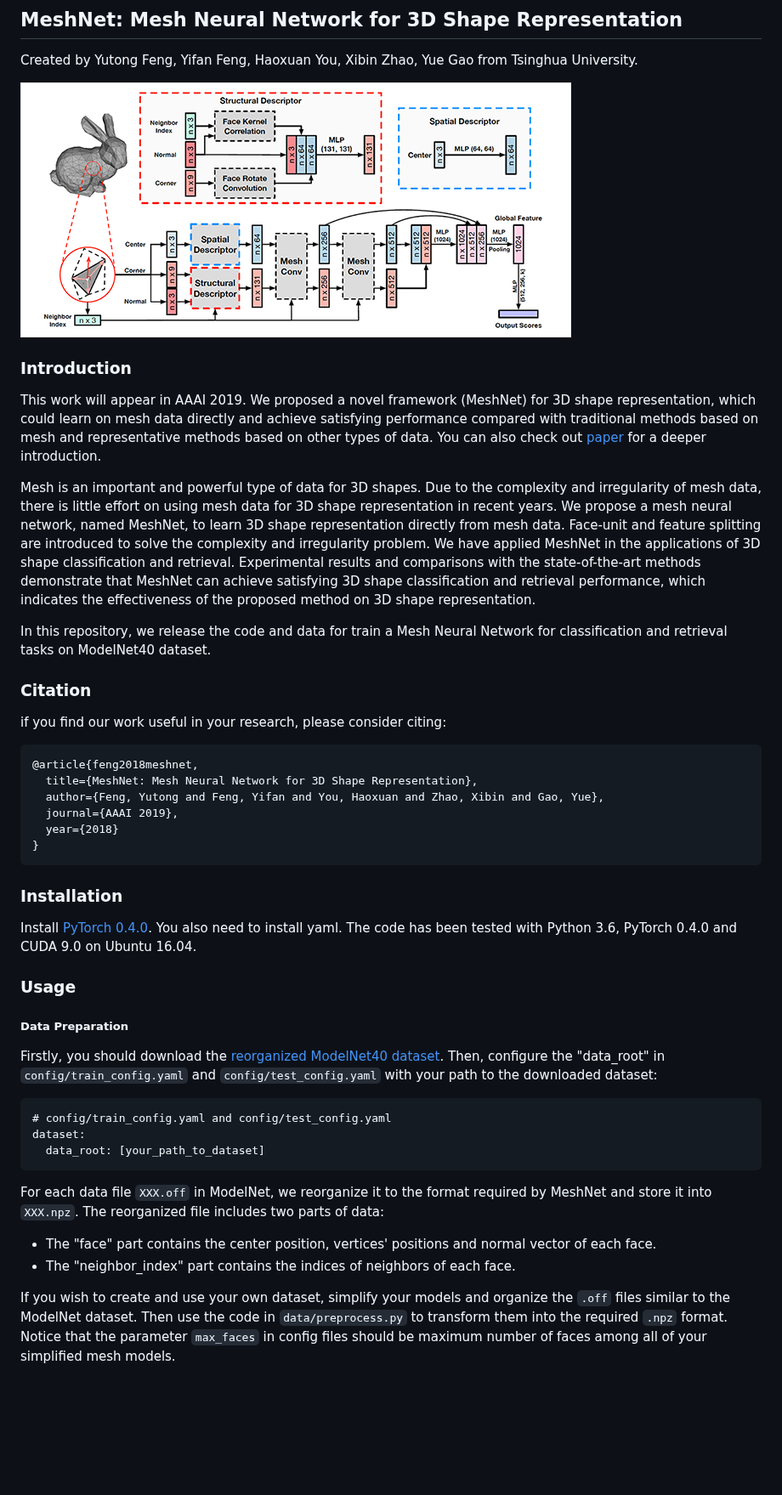
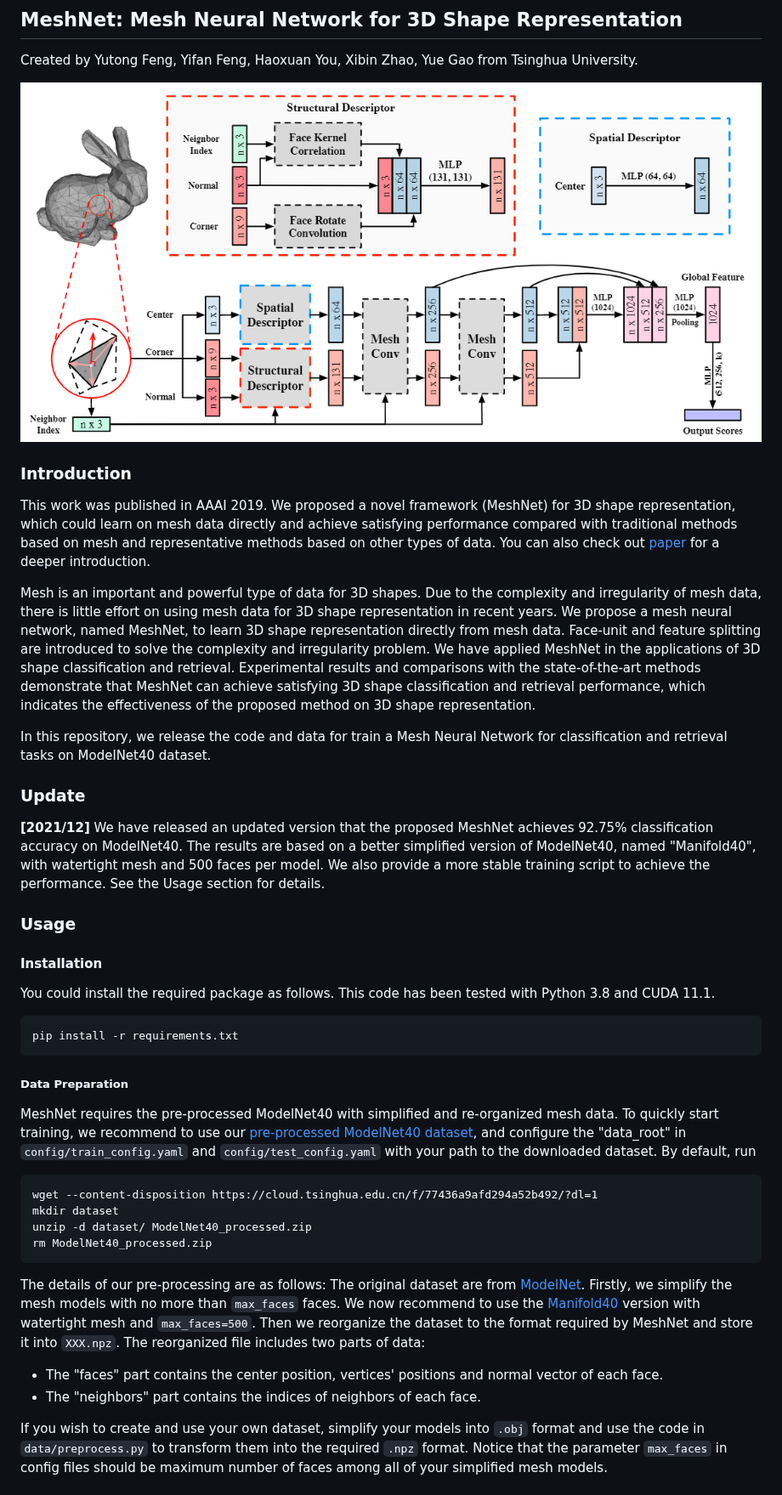
Before and after one commit to iMoonLab/MeshNet, a Markdown page: README.md, the part around one of its changes. Shown at 85% size. Drawn GitHub-style; pictures changed too: doc/pipeline.PNG (added), doc/pipeline.png (deleted); blank space fills up the shorter version.

Commit message:
update version on better simplified Manifold40

````diff
--- a/README.md
+++ b/README.md
@@ -1,50 +1,38 @@
 ## MeshNet: Mesh Neural Network for 3D Shape Representation
 Created by Yutong Feng, Yifan Feng, Haoxuan You, Xibin Zhao, Yue Gao from Tsinghua University.
 
-![pipeline](doc/pipeline.png)
+![pipeline](doc/pipeline.PNG)
 ### Introduction
 
-This work will appear in AAAI 2019. We proposed a novel framework (MeshNet) for 3D shape representation, which could learn on mesh data directly and achieve satisfying performance compared with traditional methods based on mesh and representative methods based on other types of data. You can also check out [paper](http://gaoyue.org/paper/MeshNet.pdf) for a deeper introduction.
+This work was published in AAAI 2019. We proposed a novel framework (MeshNet) for 3D shape representation, which could learn on mesh data directly and achieve satisfying performance compared with traditional methods based on mesh and representative methods based on other types of data. You can also check out [paper](https://ojs.aaai.org/index.php/AAAI/article/view/4840/4713) for a deeper introduction.
 
 Mesh is an important and powerful type of data for 3D shapes. Due to the complexity and irregularity of mesh data, there is little effort on using mesh data for 3D shape representation in recent years. We propose a mesh neural network, named MeshNet, to learn 3D shape representation directly from mesh data. Face-unit and feature splitting are introduced to solve the complexity and irregularity problem. We have applied MeshNet in the applications of 3D shape classification and retrieval. Experimental results and comparisons with the state-of-the-art methods demonstrate that MeshNet can achieve satisfying 3D shape classification and retrieval performance, which indicates the effectiveness of the proposed method on 3D shape representation.
 
 In this repository, we release the code and data for train a Mesh Neural Network for classification and retrieval tasks on ModelNet40 dataset.
 
-### Citation
-
-if you find our work useful in your research, please consider citing:
-
-```
-@article{feng2018meshnet,
-  title={MeshNet: Mesh Neural Network for 3D Shape Representation},
-  author={Feng, Yutong and Feng, Yifan and You, Haoxuan and Zhao, Xibin and Gao, Yue},
-  journal={AAAI 2019},
-  year={2018}
-}
-```
-
-### Installation
-
-Install [PyTorch 0.4.0](https://pytorch.org). You also need to install yaml. The code has been tested with Python 3.6, PyTorch 0.4.0 and CUDA 9.0 on Ubuntu 16.04.
+### Update
+**[2021/12]** We have released an updated version that the proposed MeshNet achieves 92.75% classification accuracy on ModelNet40. The results are based on a better simplified version of ModelNet40, named "Manifold40", with watertight mesh and 500 faces per model. We also provide a more stable training script to achieve the performance. See the Usage section for details.
 
 ### Usage
 
-##### Data Preparation
-
-Firstly, you should download the [reorganized ModelNet40 dataset](https://drive.google.com/open?id=1o9pyskkKMxuomI5BWuLjCG2nSv5iePZz). Then, configure the "data_root" in `config/train_config.yaml` and `config/test_config.yaml` with your path to the downloaded dataset:
-
+#### Installation
+You could install the required package as follows. This code has been tested with Python 3.8 and CUDA 11.1.
 ```
-# config/train_config.yaml and config/test_config.yaml
-dataset:
-  data_root: [your_path_to_dataset]
+pip install -r requirements.txt
 ```
 
-For each data file `XXX.off` in ModelNet, we reorganize it to the format required by MeshNet and store it into `XXX.npz`. The reorganized file includes two parts of data:
+##### Data Preparation
+MeshNet requires the pre-processed ModelNet40 with simplified and re-organized mesh data. To quickly start training, we recommend to use our [pre-processed ModelNet40 dataset](https://cloud.tsinghua.edu.cn/f/77436a9afd294a52b492/?dl=1), and configure the "data_root" in `config/train_config.yaml` and `config/test_config.yaml` with your path to the downloaded dataset. By default, run
+```
+wget --content-disposition https://cloud.tsinghua.edu.cn/f/77436a9afd294a52b492/?dl=1
+mkdir dataset
+unzip -d dataset/ ModelNet40_processed.zip
+rm ModelNet40_processed.zip
+```
 
-* The "face" part contains the center position, vertices' positions and normal vector of each face.
-* The "neighbor_index" part contains the indices of neighbors of each face.
+The details of our pre-processing are as follows: The original dataset are from [ModelNet](http://modelnet.cs.princeton.edu/). Firstly, we simplify the mesh models with no more than `max_faces` faces. We now recommend to use the [Manifold40](https://cloud.tsinghua.edu.cn/f/2a292c598af94265a0b8/?dl=1) version with watertight mesh and `max_faces=500`. Then we reorganize the dataset to the format required by MeshNet and store it into `XXX.npz`. The reorganized file includes two parts of data:
+- The "faces" part contains the center position, vertices' positions and normal vector of each face.
+- The "neighbors" part contains the indices of neighbors of each face.
 
-If you wish to create and use your own dataset, simplify your models and organize the `.off` files similar to the ModelNet dataset.
-Then use the code in `data/preprocess.py` to transform them into the required `.npz` format.
-Notice that the parameter `max_faces` in config files should be maximum number of faces among all of your simplified mesh models.
+If you wish to create and use your own dataset, simplify your models into `.obj` format and use the code in `data/preprocess.py` to transform them into the required `.npz` format. Notice that the parameter `max_faces` in config files should be maximum number of faces among all of your simplified mesh models.
 
````
Also changed, not shown: other parts of README.md (+20 -11 lines), 11 other files.
